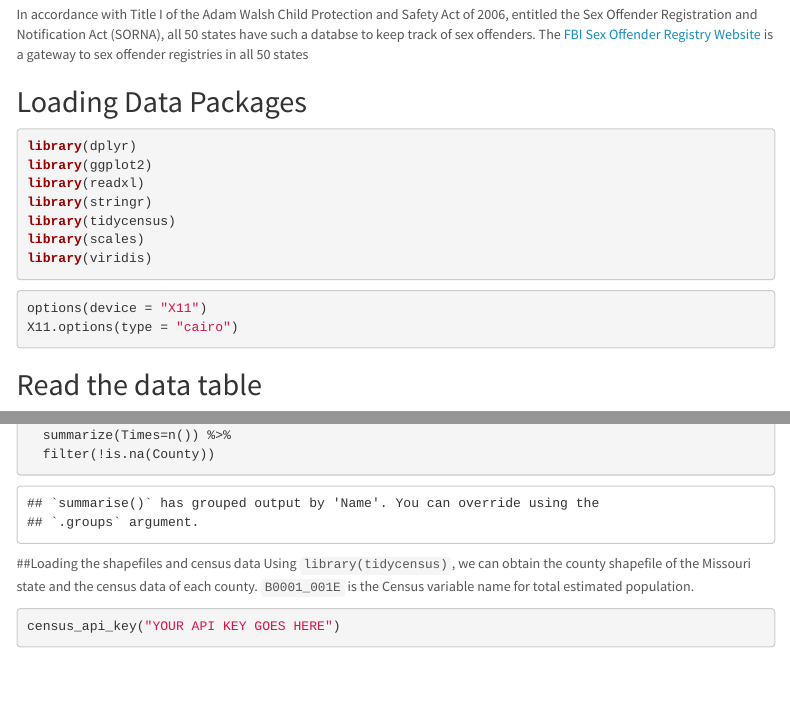
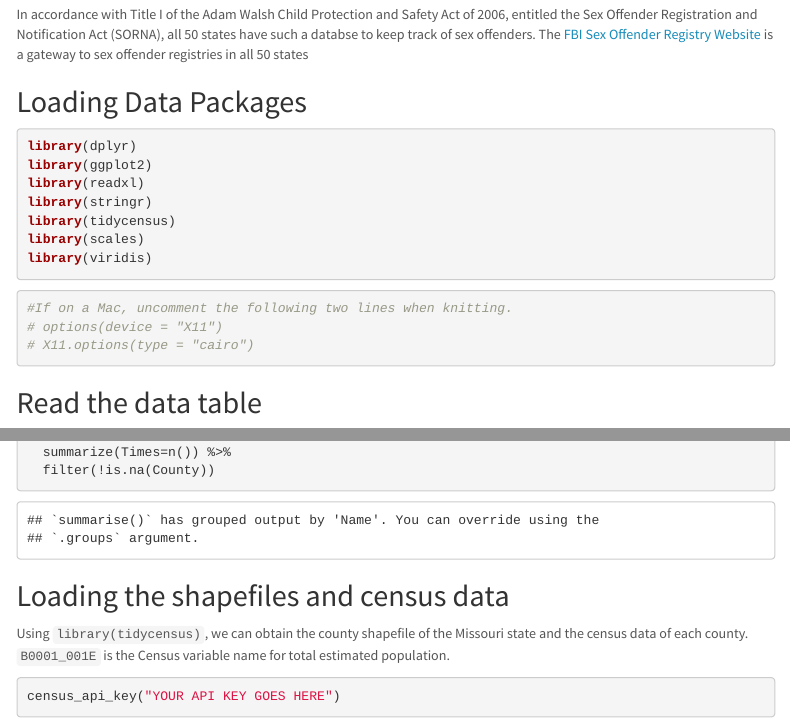
Before and after one commit to Yanqi-Xu/Missouri_Sex_Offense, an R Markdown document (MO_Sex_Offender.Rmd): the page in a window 1100 px wide, from 330 px down, and a second part further down, joined at a grey line. Rendered offline with R 4.5, knitr and Pandoc, with nearby package versions; some code elsewhere in the file could not run offline; menus at the side of the page are left out.

Commit message:
second commit: fixing format

````diff
--- a/MO_Sex_Offender.Rmd
+++ b/MO_Sex_Offender.Rmd
@@ -35,8 +35,9 @@ library(viridis)
 ```
 
 ```{r set up environment}
-options(device = "X11")
-X11.options(type = "cairo")
+#If on a Mac, uncomment the following two lines when knitting.
+# options(device = "X11")
+# X11.options(type = "cairo")
 ```
 
 ## Read the data table
````
Also changed, not shown: Rplot.png (deleted), images/MO_map.png (added), images/line_graph.png (added), images/slope_graph_02.png (added), MO_Sex_Offender.Rmd (11 more changed lines), 2 other files.
